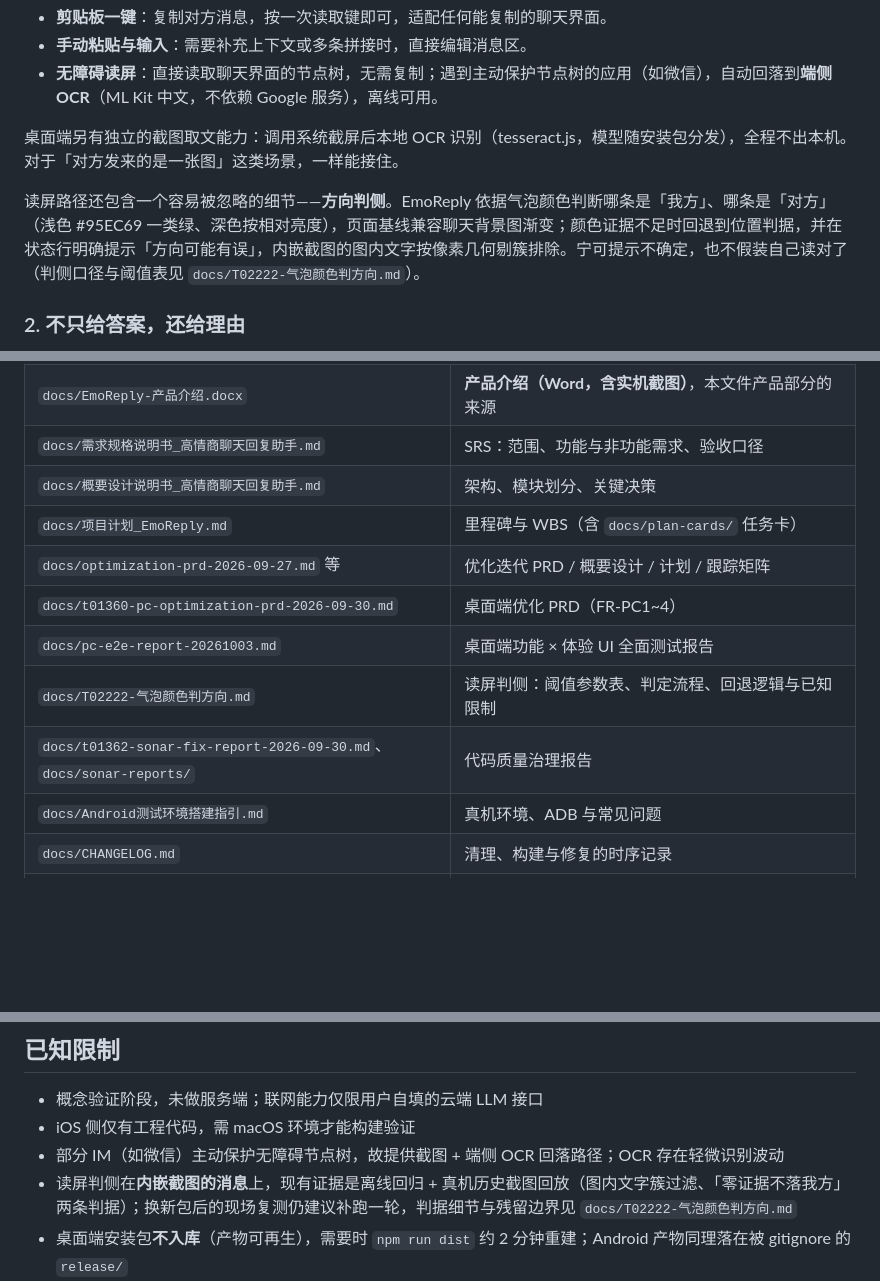
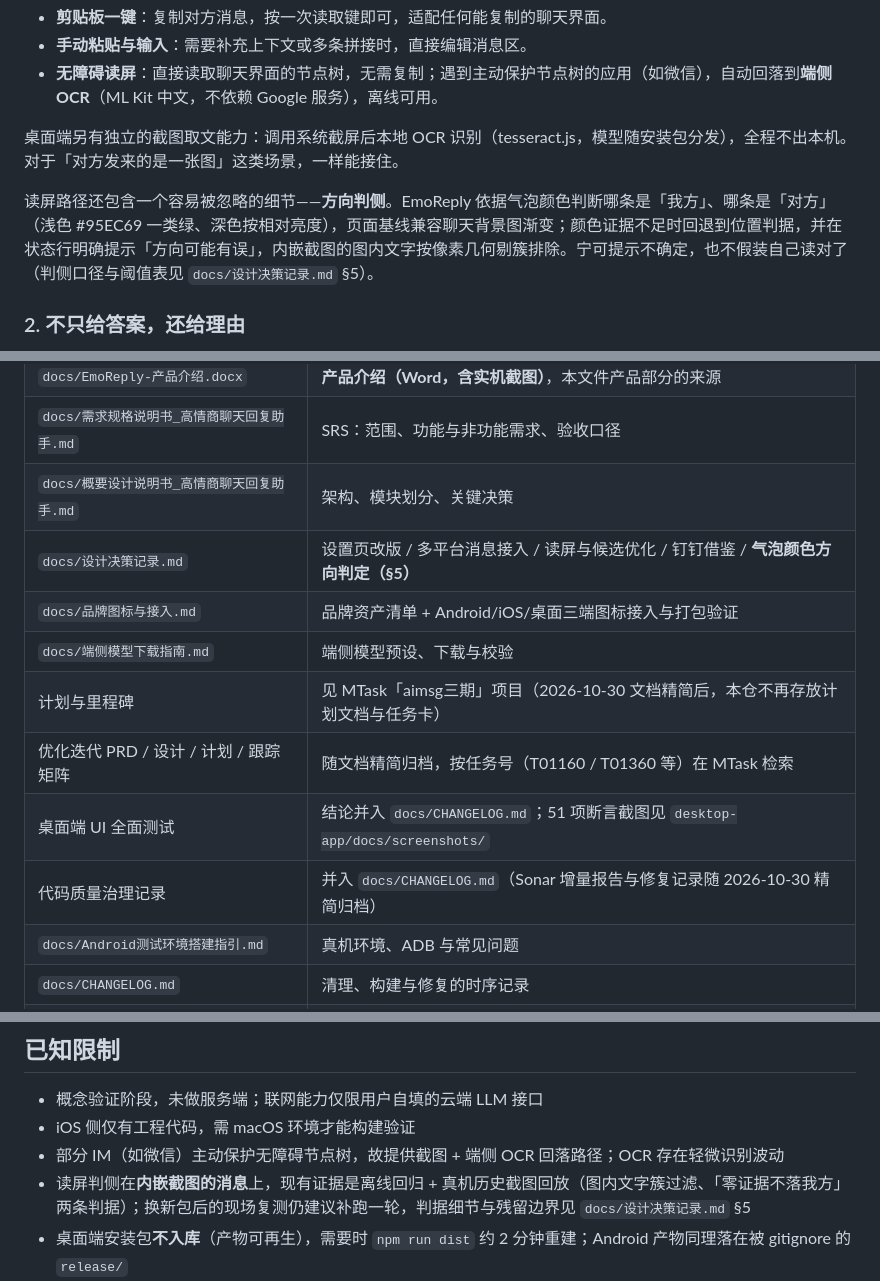
Before and after one commit to wangnan05563/EmoReply, a Markdown page: README.md, 3 parts joined by grey strips. Drawn GitHub-style; blank space fills up the shorter version.

Commit message:
docs(README): 文档表与精简后的 docs/ 对齐，路径自检归零 (T03693)
- 6 条指向已删除文件的引用改为合并目标：气泡方向判定→设计决策记录 §5，
  e2e/Sonar 记录→CHANGELOG，计划/PRD/任务卡→MTask 检索
- 补登记 设计决策记录、品牌图标与接入、端侧模型下载指南

```diff
--- a/README.md
+++ b/README.md
@@ -65,7 +65,7 @@ EmoReply 的能力围绕一条链路组织：拿到对话 → 判断要不要回
 
 桌面端另有独立的截图取文能力：调用系统截屏后本地 OCR 识别（tesseract.js，模型随安装包分发），全程不出本机。对于「对方发来的是一张图」这类场景，一样能接住。
 
-读屏路径还包含一个容易被忽略的细节——**方向判侧**。EmoReply 依据气泡颜色判断哪条是「我方」、哪条是「对方」（浅色 #95EC69 一类绿、深色按相对亮度），页面基线兼容聊天背景图渐变；颜色证据不足时回退到位置判据，并在状态行明确提示「方向可能有误」，内嵌截图的图内文字按像素几何剔簇排除。宁可提示不确定，也不假装自己读对了（判侧口径与阈值表见 `docs/T02222-气泡颜色判方向.md`）。
+读屏路径还包含一个容易被忽略的细节——**方向判侧**。EmoReply 依据气泡颜色判断哪条是「我方」、哪条是「对方」（浅色 #95EC69 一类绿、深色按相对亮度），页面基线兼容聊天背景图渐变；颜色证据不足时回退到位置判据，并在状态行明确提示「方向可能有误」，内嵌截图的图内文字按像素几何剔簇排除。宁可提示不确定，也不假装自己读对了（判侧口径与阈值表见 `docs/设计决策记录.md` §5）。
 
 ### 2. 不只给答案，还给理由
 
@@ -323,12 +323,13 @@ python -m pytest -q
 | `docs/EmoReply-产品介绍.docx` | **产品介绍（Word，含实机截图）**，本文件产品部分的来源 |
 | `docs/需求规格说明书_高情商聊天回复助手.md` | SRS：范围、功能与非功能需求、验收口径 |
 | `docs/概要设计说明书_高情商聊天回复助手.md` | 架构、模块划分、关键决策 |
-| `docs/项目计划_EmoReply.md` | 里程碑与 WBS（含 `docs/plan-cards/` 任务卡） |
-| `docs/optimization-prd-2026-09-27.md` 等 | 优化迭代 PRD / 概要设计 / 计划 / 跟踪矩阵 |
-| `docs/t01360-pc-optimization-prd-2026-09-30.md` | 桌面端优化 PRD（FR-PC1~4） |
-| `docs/pc-e2e-report-20261003.md` | 桌面端功能 × 体验 UI 全面测试报告 |
-| `docs/T02222-气泡颜色判方向.md` | 读屏判侧：阈值参数表、判定流程、回退逻辑与已知限制 |
-| `docs/t01362-sonar-fix-report-2026-09-30.md`、`docs/sonar-reports/` | 代码质量治理报告 |
+| `docs/设计决策记录.md` | 设置页改版 / 多平台消息接入 / 读屏与候选优化 / 钉钉借鉴 / **气泡颜色方向判定（§5）** |
+| `docs/品牌图标与接入.md` | 品牌资产清单 + Android/iOS/桌面三端图标接入与打包验证 |
+| `docs/端侧模型下载指南.md` | 端侧模型预设、下载与校验 |
+| 计划与里程碑 | 见 MTask「aimsg三期」项目（2026-10-30 文档精简后，本仓不再存放计划文档与任务卡） |
+| 优化迭代 PRD / 设计 / 计划 / 跟踪矩阵 | 随文档精简归档，按任务号（T01160 / T01360 等）在 MTask 检索 |
+| 桌面端 UI 全面测试 | 结论并入 `docs/CHANGELOG.md`；51 项断言截图见 `desktop-app/docs/screenshots/` |
+| 代码质量治理记录 | 并入 `docs/CHANGELOG.md`（Sonar 增量报告与修复记录随 2026-10-30 精简归档） |
 | `docs/Android测试环境搭建指引.md` | 真机环境、ADB 与常见问题 |
 | `docs/CHANGELOG.md` | 清理、构建与修复的时序记录 |
 | `desktop-app/docs/screenshots/` | UI 自动化截图（e2e 51 项断言产物 + CDP 视觉佐证） |
@@ -360,7 +361,7 @@ python tools/gen_social_preview.py
 - 概念验证阶段，未做服务端；联网能力仅限用户自填的云端 LLM 接口
 - iOS 侧仅有工程代码，需 macOS 环境才能构建验证
 - 部分 IM（如微信）主动保护无障碍节点树，故提供截图 + 端侧 OCR 回落路径；OCR 存在轻微识别波动
-- 读屏判侧在**内嵌截图的消息**上，现有证据是离线回归 + 真机历史截图回放（图内文字簇过滤、「零证据不落我方」两条判据）；换新包后的现场复测仍建议补跑一轮，判据细节与残留边界见 `docs/T02222-气泡颜色判方向.md`
+- 读屏判侧在**内嵌截图的消息**上，现有证据是离线回归 + 真机历史截图回放（图内文字簇过滤、「零证据不落我方」两条判据）；换新包后的现场复测仍建议补跑一轮，判据细节与残留边界见 `docs/设计决策记录.md` §5
 - 桌面端安装包**不入库**（产物可再生），需要时 `npm run dist` 约 2 分钟重建；Android 产物同理落在被 gitignore 的 `release/`
 - `npm run test:e2e` 需独立 `--user-data-dir`（脚本会复位其中偏好；落在系统默认配置目录时拒跑 exit 3），且窗口被隐藏时自动跳过截图
 - 云端生成质量、粘贴回宿主窗口兼容性仍需真机 + 真实 Key 复核（见 MTask 待办 T01500/T01502）
```
